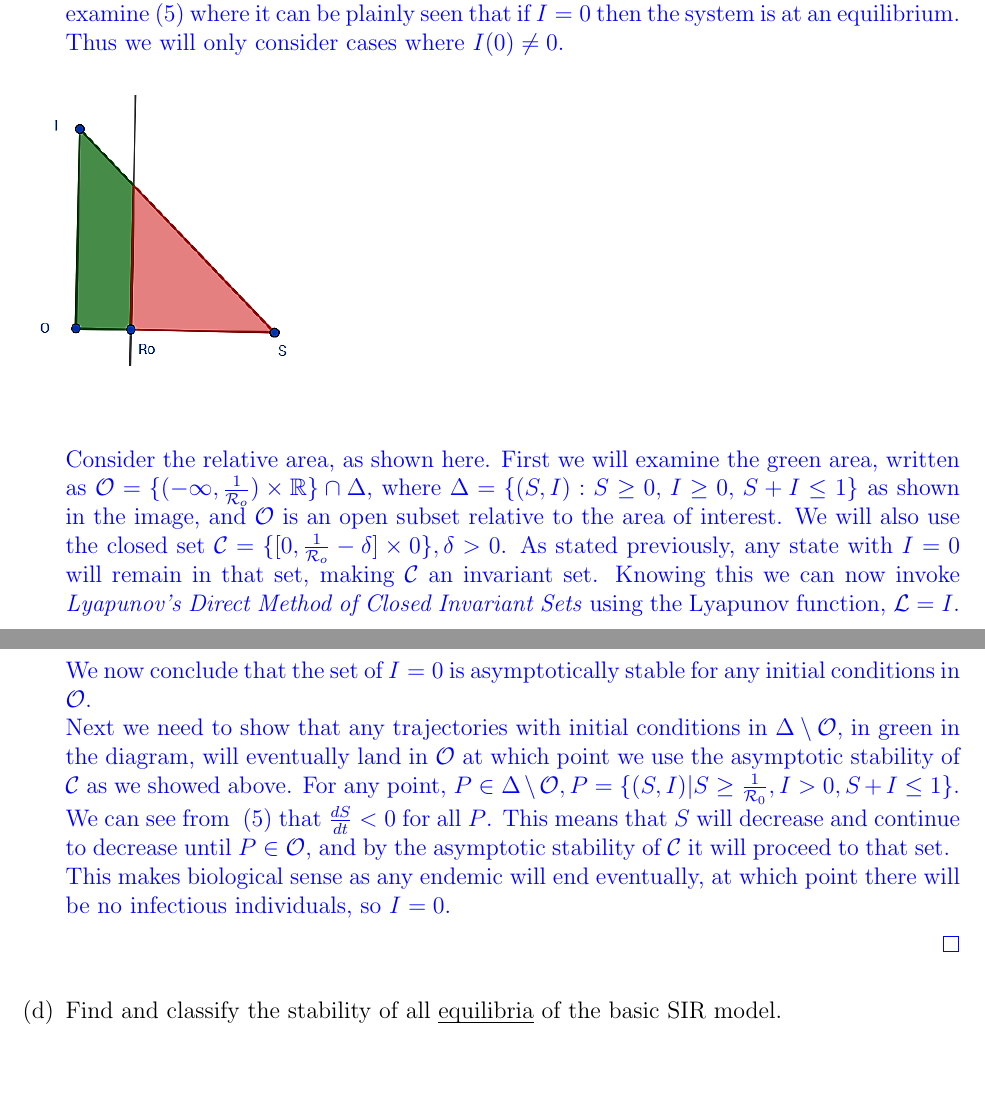
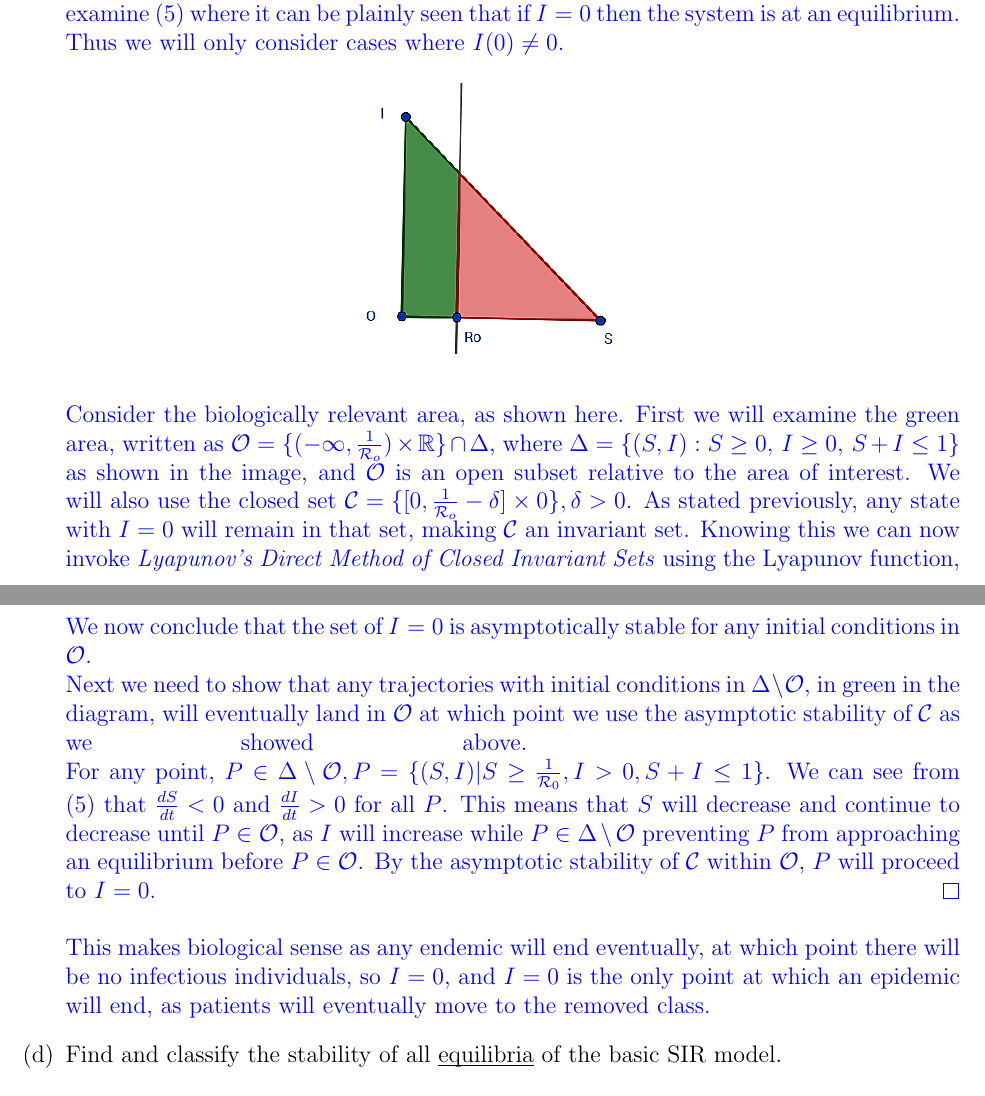
Before and after one commit to hartwemm/4MB3Assignment1, a LaTeX document (Pi_rates_4MB3_A1/Pi_rates_4MB3_A1.tex): two parts of pages 4 and 5 of 6, joined at a grey line, cut so that both start at the same text, the shorter picture padded with empty space. Compiled offline with pdfLaTeX.

Commit message:
Tidying and Typos

```diff
--- a/Pi_rates_4MB3_A1/Pi_rates_4MB3_A1.tex
+++ b/Pi_rates_4MB3_A1/Pi_rates_4MB3_A1.tex
@@ -171,12 +172,13 @@
 \begin{proof}[Solution]
 
 There are several things to be considered at the beginning of this proof. First examine~\eqref{E:SIR} where it can be plainly seen that if $I=0$ then the system is at an equilibrium. Thus we will only consider cases where $I(0)\neq 0$.
+
+\begin{figure}[h]
 \begin{center}
-\begin{figure}[h]
-\includegraphics[width=5cm]{images/4MB3_A1_2c.png}
+		\includegraphics[width=5cm]{images/4MB3_A1_2c.png}
+\end{center}
 \end{figure}
-\end{center}
-Consider the relative area, as shown here. First we will examine the green area, written as ${\mathcal O}=\{(-\infty,\frac{1}{{\mathcal R}_o}) \times \mathbb{R}\}\cap \Delta$, where $\Delta=\{(S,I):S\ge0,\, I\ge0,\, S+I\le1\}$ as shown in the image, and ${\mathcal O}$ is an open subset relative to the area of interest. We will also use the closed set ${\mathcal C}=\{[0,\frac{1}{{\mathcal R}_o}-\delta]\times{0}\}, \delta > 0$. As stated previously, any state with $I=0$ will remain in that set, making $\mathcal C$ an invariant set. Knowing this we can now invoke \textit{Lyapunov's Direct Method of Closed Invariant Sets} using the Lyapunov function, $\mathcal{L} = I$. It is easily shown that this is a strict Lyapunov function on $\mathcal{O} \setminus \mathcal{C}$ and $\mathcal{C}$ is asymptotically stable.
+Consider the biologically relevant area, as shown here. First we will examine the green area, written as ${\mathcal O}=\{(-\infty,\frac{1}{{\mathcal R}_o}) \times \mathbb{R}\}\cap \Delta$, where $\Delta=\{(S,I):S\ge0,\, I\ge0,\, S+I\le1\}$ as shown in the image, and ${\mathcal O}$ is an open subset relative to the area of interest. We will also use the closed set ${\mathcal C}=\{[0,\frac{1}{{\mathcal R}_o}-\delta]\times{0}\}, \delta > 0$. As stated previously, any state with $I=0$ will remain in that set, making $\mathcal C$ an invariant set. Knowing this we can now invoke \textit{Lyapunov's Direct Method of Closed Invariant Sets} using the Lyapunov function, $L = I$. It is easily shown that this is a strict Lyapunov function on $\mathcal{O} \setminus \mathcal{C}$ and $\mathcal{C}$ is asymptotically stable.
 \begin{equation}
 {\displaystyle {\begin{aligned}
 L&=I \\
@@ -188,12 +190,11 @@ L(X) &> 0 \qquad \forall \quad X \in \mathcal{O} \setminus \mathcal{C} \\
 \end{aligned}}}
 \end{equation}
 We now conclude that the set of $I=0$ is asymptotically stable for any initial conditions in $\mathcal{O}$.\break
-Next we need to show that any trajectories with initial conditions in $\Delta \setminus \mathcal{O}$, in green in the diagram, will eventually land in $\mathcal{O}$ at which point we use the asymptotic stability of $\mathcal{C}$ as we showed above.
-For any point, $P \in \Delta \setminus \mathcal{O}, P=\{(S,I)|S \geq \frac{1}{\mathcal{R}_0}, I > 0, S+I \leq 1\}$. We can see from ~\eqref{E:SIR} that $\frac{dS}{dt} < 0$ for all $P$. This means that $S$ will decrease and continue to decrease until $P \in \mathcal{O}$, and by the asymptotic stability of $\mathcal{C}$ it will proceed to that set.
-\break
-This makes biological sense as any endemic will end eventually, at which point there will be no infectious individuals, so $I=0$.
+Next we need to show that any trajectories with initial conditions in $\Delta \setminus \mathcal{O}$, in green in the diagram, will eventually land in $\mathcal{O}$ at which point we use the asymptotic stability of $\mathcal{C}$ as we showed above. \break
+For any point, $P \in \Delta \setminus \mathcal{O}, P=\{(S,I)|S \geq \frac{1}{\mathcal{R}_0}, I > 0, S+I \leq 1\}$. We can see from ~\eqref{E:SIR} that $\frac{dS}{dt} < 0$ and $\frac{dI}{dt} >0$ for all $P$. This means that $S$ will decrease and continue to decrease until $P \in \mathcal{O}$, as $I$ will increase while $P \in \Delta \setminus \mathcal{O}$ preventing $P$ from approaching an equilibrium before $P \in \mathcal{O}$. By the asymptotic stability of $\mathcal{C}$ within $\mathcal{O}$, $P$ will proceed to $I=0$.
+\end{proof}
+This makes biological sense as any endemic will end eventually, at which point there will be no infectious individuals, so $I=0$, and $I=0$ is the only point at which an epidemic will end, as patients will eventually move to the removed class.
 
-\end{proof}
 }
 \item \basicSIRanalQd
 
```
Also changed, not shown: Pi_rates_4MB3_A1/Pi_rates_4MB3_A1.pdf, Pi_rates_4MB3_A1/Pi_rates_4MB3_A1.tex (7 more changed lines).
